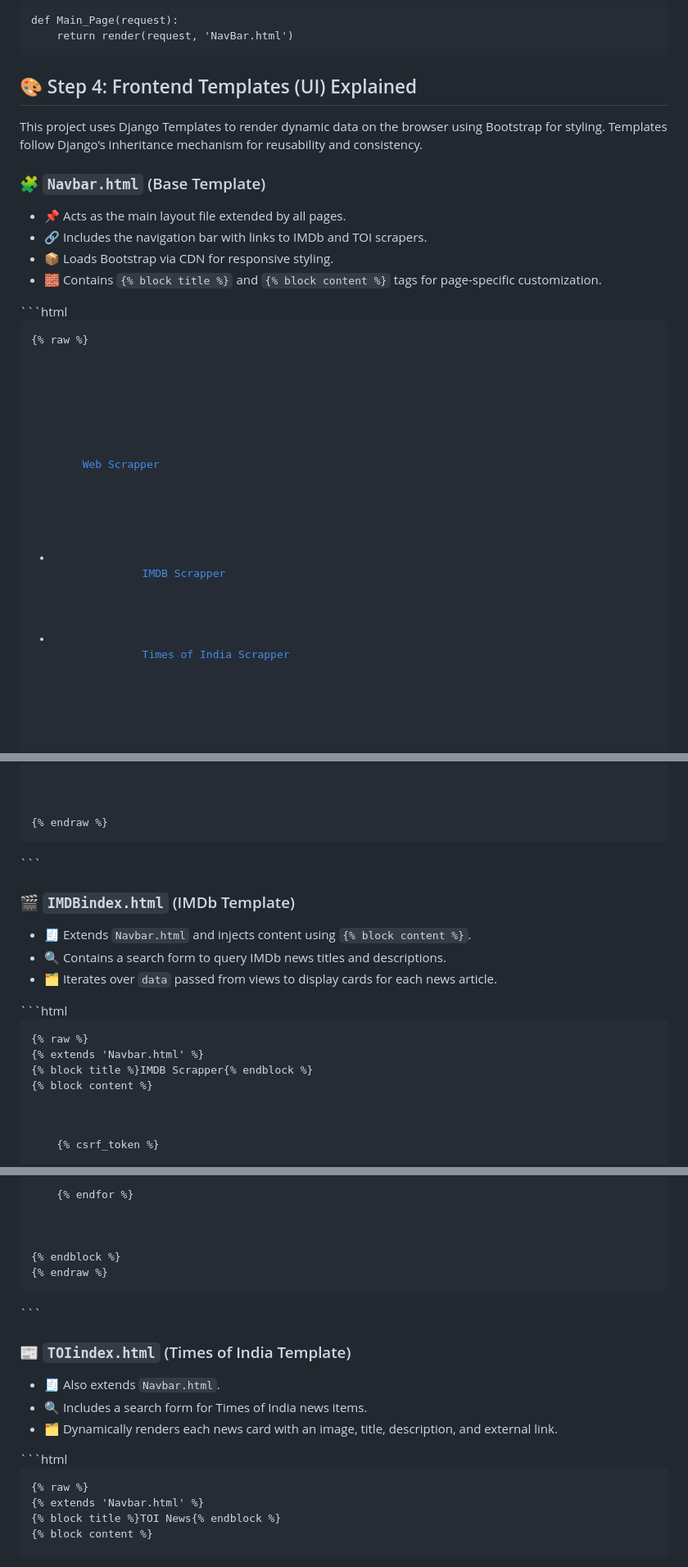
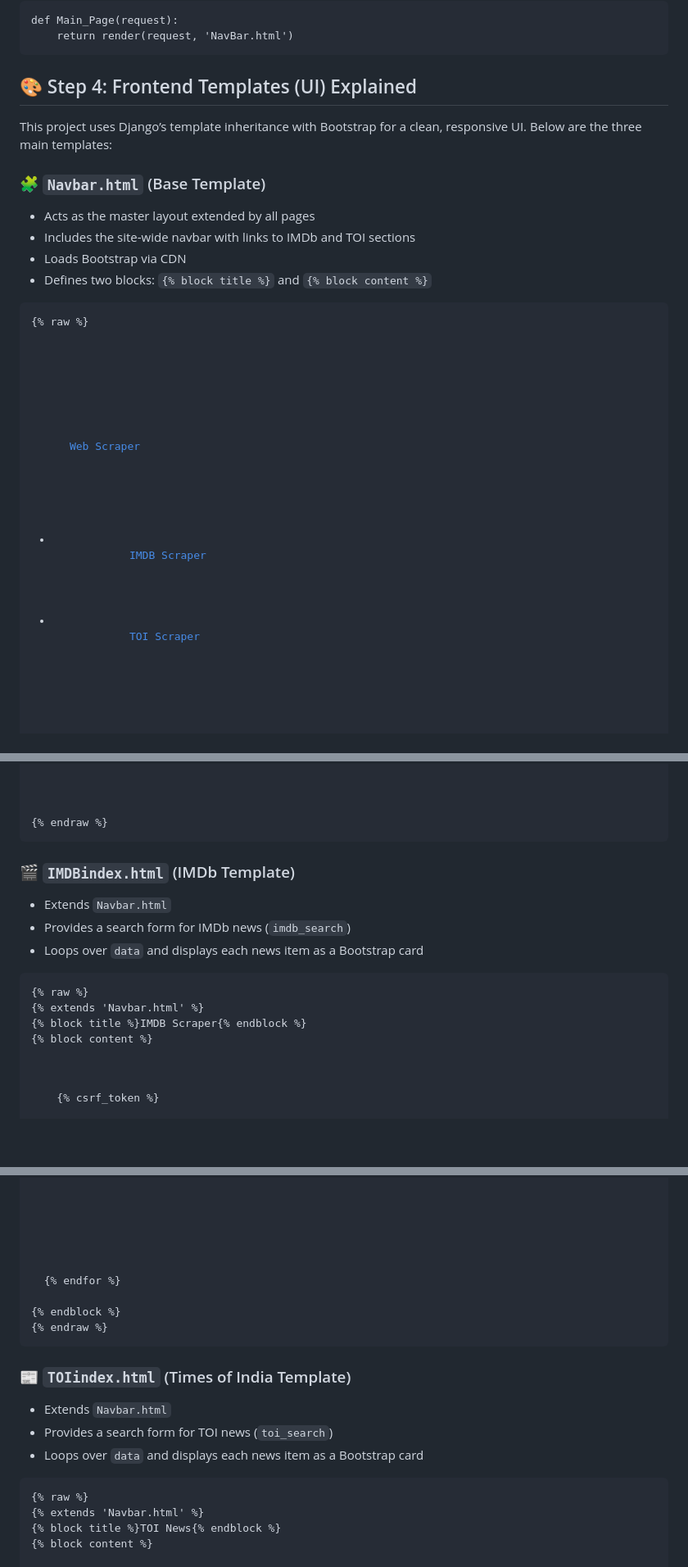
Before and after one commit to KEYUR141/Web-Scrapper-using-Django, a Markdown page: README.md, 3 parts joined by grey strips. Shown: that part at 82% size. Drawn GitHub-style; blank space fills up the shorter version.

````diff
--- a/README.md
+++ b/README.md
@@ -222,38 +222,35 @@
 </div>
 
 <div class="Fourth Step">
-  <h2>🎨 Step 4: Frontend Templates (UI) Explained</h2>
-
-<p>This project uses Django Templates to render dynamic data on the browser using Bootstrap for styling. Templates follow Django’s inheritance mechanism for reusability and consistency.</p>
+<h2>🎨 Step 4: Frontend Templates (UI) Explained</h2>
+<p>This project uses Django’s template inheritance with Bootstrap for a clean, responsive UI. Below are the three main templates:</p>
 
 <h3>🧩 <code>Navbar.html</code> (Base Template)</h3>
 <ul>
-  <li>📌 Acts as the main layout file extended by all pages.</li>
-  <li>🔗 Includes the navigation bar with links to IMDb and TOI scrapers.</li>
-  <li>📦 Loads Bootstrap via CDN for responsive styling.</li>
-  <li>🧱 Contains <code>{% block title %}</code> and <code>{% block content %}</code> tags for page-specific customization.</li>
+  <li>Acts as the master layout extended by all pages</li>
+  <li>Includes the site-wide navbar with links to IMDb and TOI sections</li>
+  <li>Loads Bootstrap via CDN</li>
+  <li>Defines two blocks: <code>{% block title %}</code> and <code>{% block content %}</code></li>
 </ul>
-```html
 <pre><code>{% raw %}
 <!doctype html>
 <html lang="en">
-  <head>
-    <meta charset="utf-8">
-    <title>{% block title %}Web Scraper{% endblock %}</title>
-    <link href="https://cdn.jsdelivr.net/npm/bootstrap@5.3.5/dist/css/bootstrap.min.css" rel="stylesheet">
-  </head>
-  <body>
-    <nav class="navbar navbar-expand-lg bg-body-tertiary">
-      <div class="container-fluid">
-        <a class="navbar-brand" href="#">Web Scrapper</a>
-        <div class="collapse navbar-collapse" id="navbarNav">
-          <ul class="navbar-nav">
-            <li class="nav-item">
-              <a class="nav-link" href="{% url 'IMDBHome' %}">IMDB Scrapper</a>
-            </li>
-            <li class="nav-item">
-              <a class="nav-link" href="{% url 'TOIHome' %}">Times of India Scrapper</a>
-            </li>
-          </ul>
-        </div>
+<head>
+  <meta charset="utf-8">
+  <title>{% block title %}Web Scraper{% endblock %}</title>
+  <link href="https://cdn.jsdelivr.net/npm/bootstrap@5.3.5/dist/css/bootstrap.min.css" rel="stylesheet">
+</head>
+<body>
+  <nav class="navbar navbar-expand-lg bg-body-tertiary">
+    <div class="container-fluid">
+      <a class="navbar-brand" href="#">Web Scraper</a>
+      <div class="collapse navbar-collapse" id="navbarNav">
+        <ul class="navbar-nav">
+          <li class="nav-item">
+            <a class="nav-link" href="{% url 'IMDBHome' %}">IMDB Scraper</a>
+          </li>
+          <li class="nav-item">
+            <a class="nav-link" href="{% url 'TOIHome' %}">TOI Scraper</a>
+          </li>
+        </ul>
       </div>
@@ -264,16 +264,14 @@
 </html>
 {% endraw %}</code></pre>
-```
 
 <h3>🎬 <code>IMDBindex.html</code> (IMDb Template)</h3>
 <ul>
-  <li>🧾 Extends <code>Navbar.html</code> and injects content using <code>{% block content %}</code>.</li>
-  <li>🔍 Contains a search form to query IMDb news titles and descriptions.</li>
-  <li>🗂️ Iterates over <code>data</code> passed from views to display cards for each news article.</li>
+  <li>Extends <code>Navbar.html</code></li>
+  <li>Provides a search form for IMDb news (<code>imdb_search</code>)</li>
+  <li>Loops over <code>data</code> and displays each news item as a Bootstrap card</li>
 </ul>
-```html
 <pre><code>{% raw %}
 {% extends 'Navbar.html' %}
-{% block title %}IMDB Scrapper{% endblock %}
+{% block title %}IMDB Scraper{% endblock %}
 
 {% block content %}
@@ -299,19 +297,17 @@
       </div>
     </div>
-    {% endfor %}
   </div>
+  {% endfor %}
 </div>
 {% endblock %}
 {% endraw %}</code></pre>
-```
 
 <h3>📰 <code>TOIindex.html</code> (Times of India Template)</h3>
 <ul>
-  <li>🧾 Also extends <code>Navbar.html</code>.</li>
-  <li>🔍 Includes a search form for Times of India news items.</li>
-  <li>🗂️ Dynamically renders each news card with an image, title, description, and external link.</li>
+  <li>Extends <code>Navbar.html</code></li>
+  <li>Provides a search form for TOI news (<code>toi_search</code>)</li>
+  <li>Loops over <code>data</code> and displays each news item as a Bootstrap card</li>
 </ul>
-```html
 <pre><code>{% raw %}
 {% extends 'Navbar.html' %}
 {% block title %}TOI News{% endblock %}
````
Also changed, not shown: other parts of README.md (+38 -37 lines).
